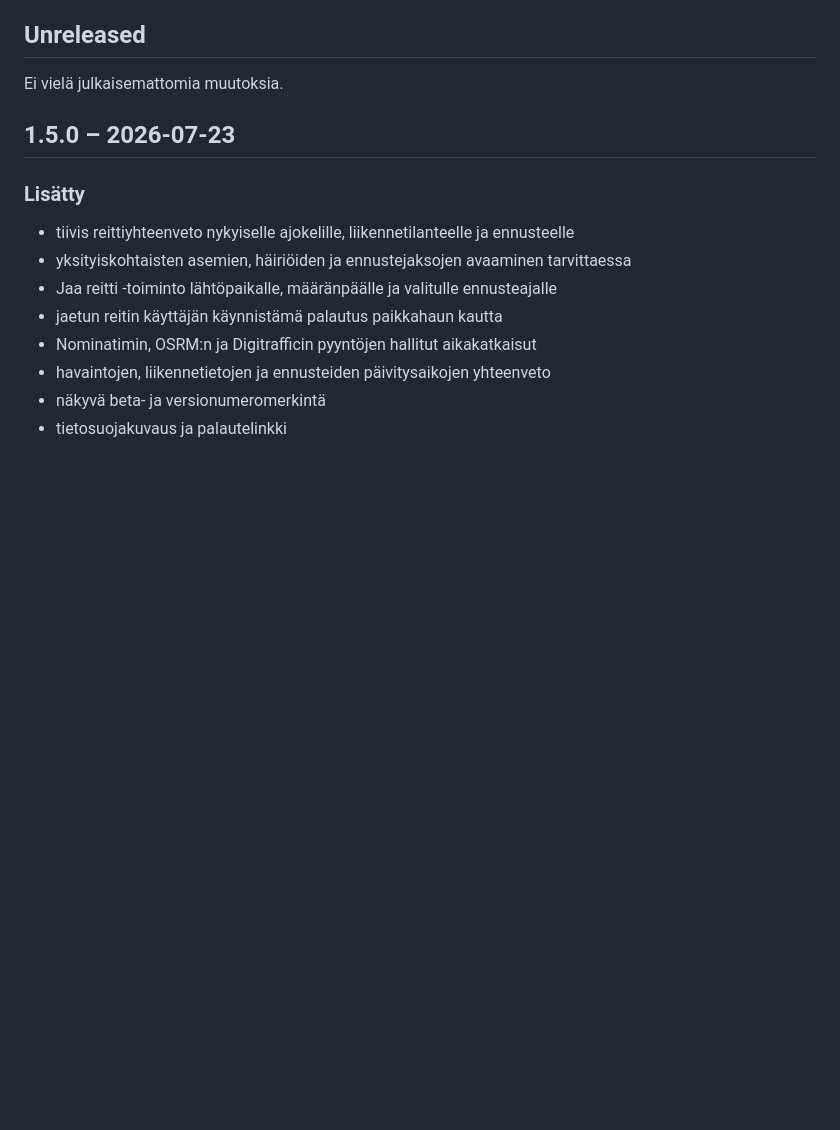
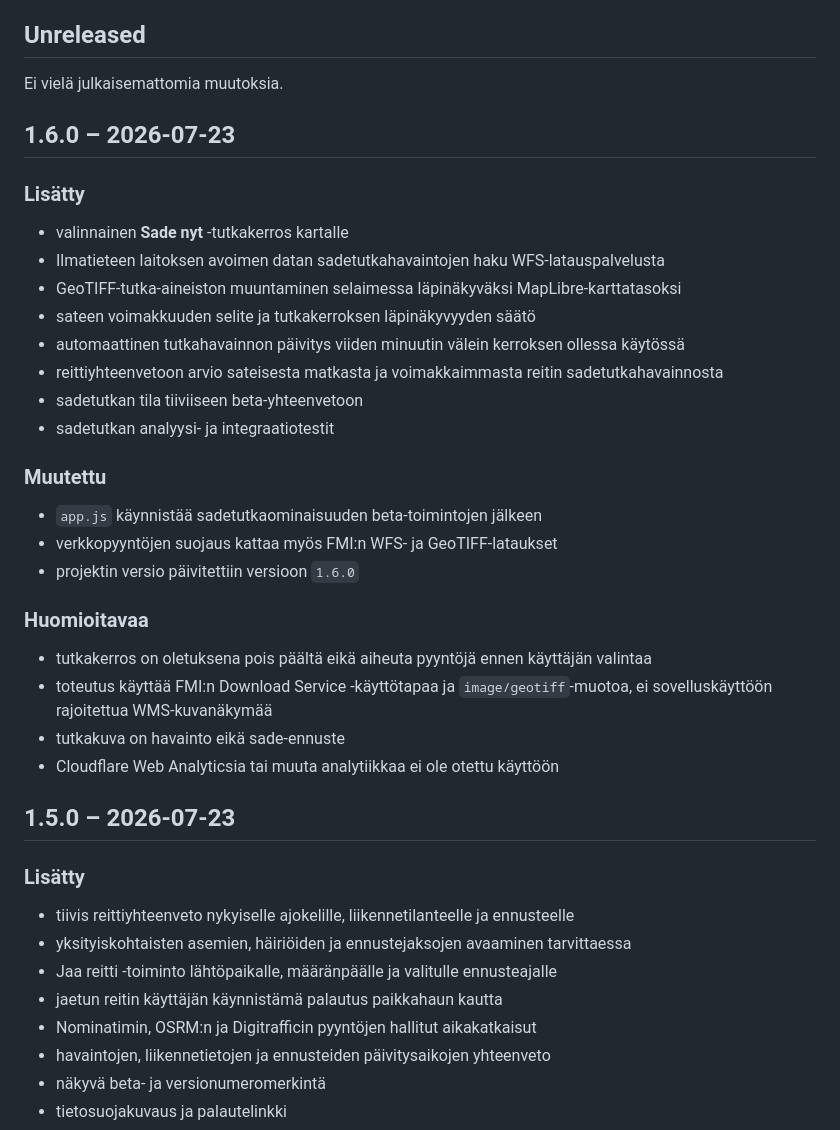
Before and after one commit to watisdiz/ajokeli-nyt, a Markdown page: CHANGELOG.md, the part around the change. Rendered like a GitHub page; blank space fills up the shorter version.

Commit message:
Document version 1.6.0 radar layer

```diff
--- a/CHANGELOG.md
+++ b/CHANGELOG.md
@@ -6,6 +6,32 @@ Versiot noudattavat semanttista versionumerointia.
 ## Unreleased
 
 Ei vielä julkaisemattomia muutoksia.
+
+## 1.6.0 – 2026-07-23
+
+### Lisätty
+
+- valinnainen **Sade nyt** -tutkakerros kartalle
+- Ilmatieteen laitoksen avoimen datan sadetutkahavaintojen haku WFS-latauspalvelusta
+- GeoTIFF-tutka-aineiston muuntaminen selaimessa läpinäkyväksi MapLibre-karttatasoksi
+- sateen voimakkuuden selite ja tutkakerroksen läpinäkyvyyden säätö
+- automaattinen tutkahavainnon päivitys viiden minuutin välein kerroksen ollessa käytössä
+- reittiyhteenvetoon arvio sateisesta matkasta ja voimakkaimmasta reitin sadetutkahavainnosta
+- sadetutkan tila tiiviiseen beta-yhteenvetoon
+- sadetutkan analyysi- ja integraatiotestit
+
+### Muutettu
+
+- `app.js` käynnistää sadetutkaominaisuuden beta-toimintojen jälkeen
+- verkkopyyntöjen suojaus kattaa myös FMI:n WFS- ja GeoTIFF-lataukset
+- projektin versio päivitettiin versioon `1.6.0`
+
+### Huomioitavaa
+
+- tutkakerros on oletuksena pois päältä eikä aiheuta pyyntöjä ennen käyttäjän valintaa
+- toteutus käyttää FMI:n Download Service -käyttötapaa ja `image/geotiff`-muotoa, ei sovelluskäyttöön rajoitettua WMS-kuvanäkymää
+- tutkakuva on havainto eikä sade-ennuste
+- Cloudflare Web Analyticsia tai muuta analytiikkaa ei ole otettu käyttöön
 
 ## 1.5.0 – 2026-07-23
 
```
